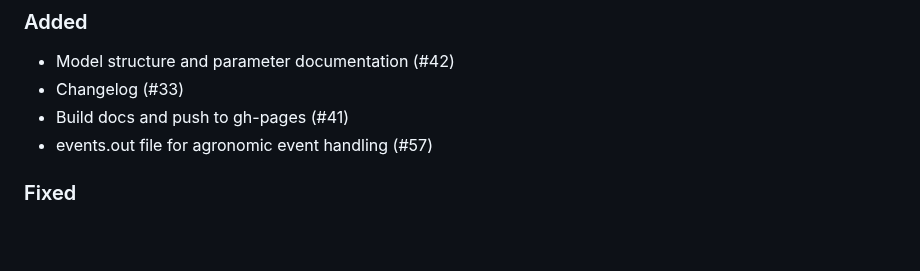
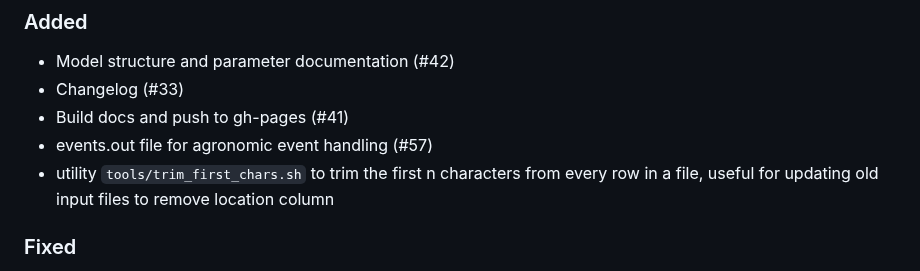
Before and after one commit to PecanProject/sipnet, a Markdown page: docs/CHANGELOG.md, the part around one of its changes. GitHub-like rendering; blank space fills up the shorter version.

Commit message:
Adds note for new trim_first_chars utility

```diff
--- a/docs/CHANGELOG.md
+++ b/docs/CHANGELOG.md
@@ -30,6 +30,7 @@ sections to include in release notes:
 - Changelog (#33)
 - Build docs and push to gh-pages (#41)
 - events.out file for agronomic event handling (#57)
+- utility `tools/trim_first_chars.sh` to trim the first n characters from every row in a file, useful for updating old input files to remove location column
 
 ### Fixed
 
```
Also changed, not shown: other parts of docs/CHANGELOG.md (+1 -0 lines).
